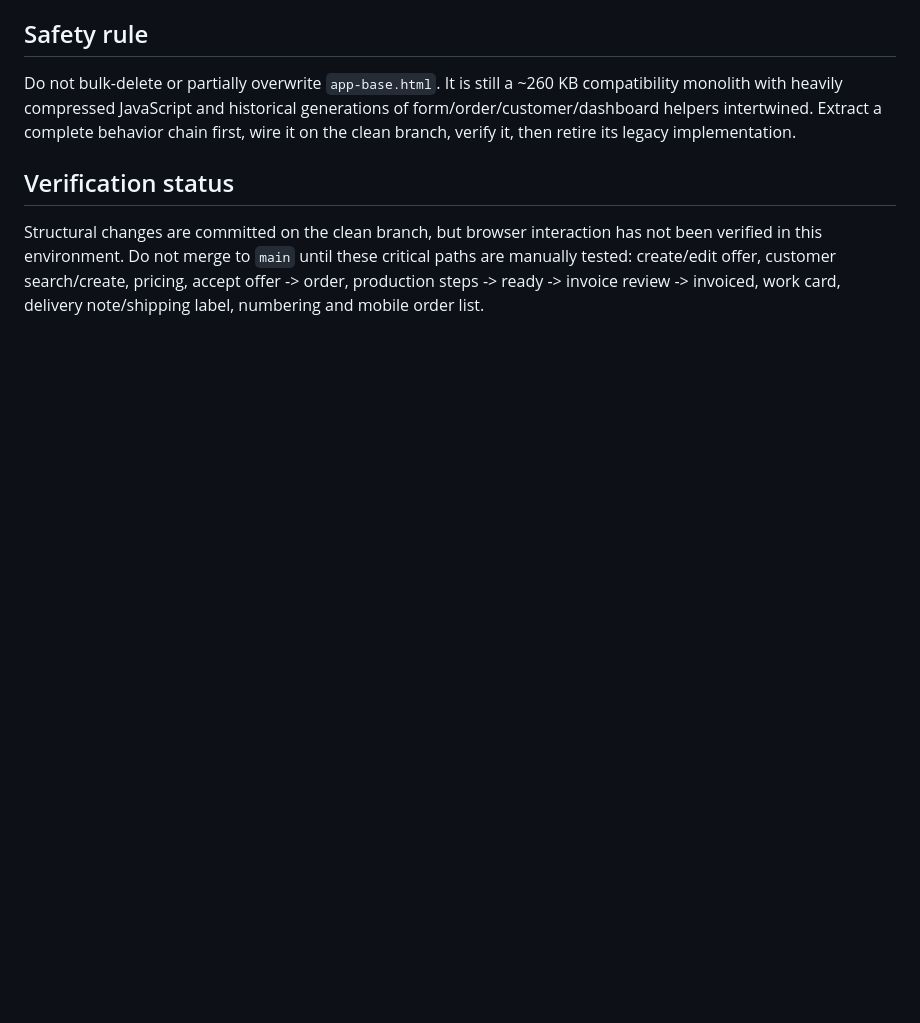
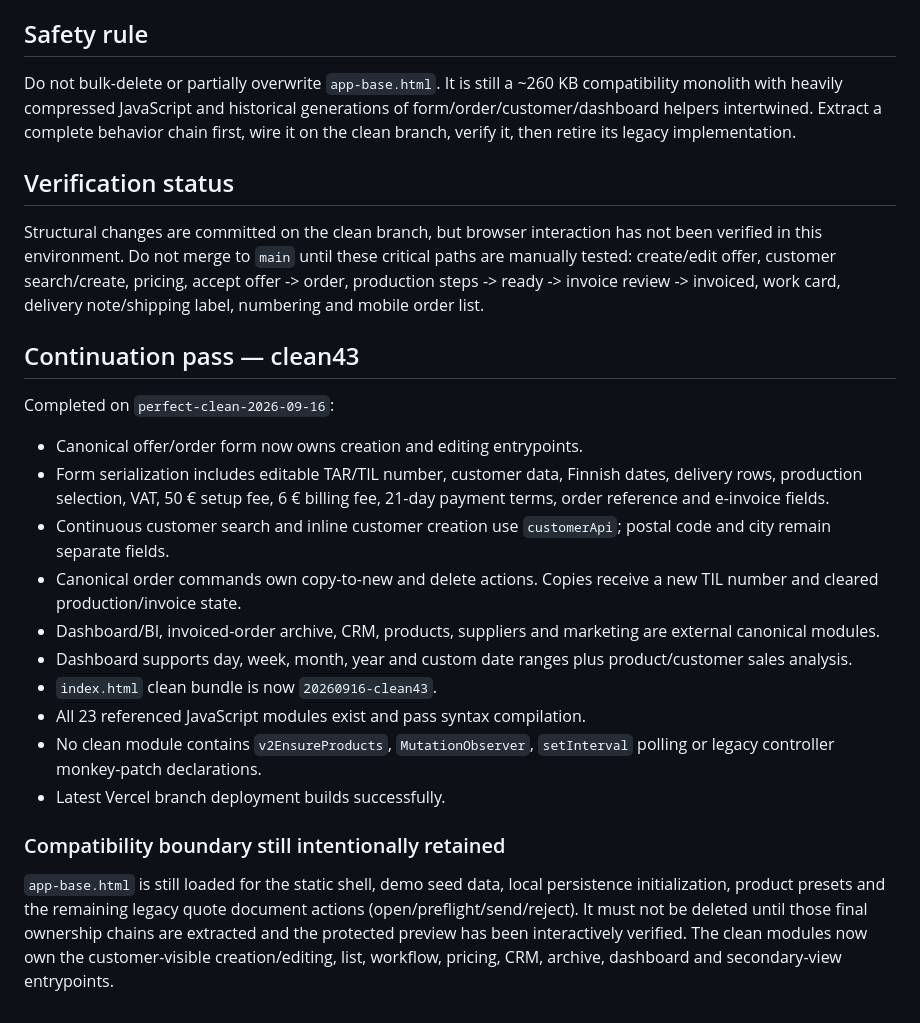
Before and after one commit to herraxx/copyset-erp, a Markdown page: REFACTOR_STATUS.md, the part around the change. Rendered like a GitHub page; blank space fills up the shorter version.

Commit message:
Document clean43 extraction and verification status

```diff
--- a/REFACTOR_STATUS.md
+++ b/REFACTOR_STATUS.md
@@ -71,3 +71,22 @@ Do not bulk-delete or partially overwrite `app-base.html`. It is still a ~260 KB
 
 ## Verification status
 Structural changes are committed on the clean branch, but browser interaction has not been verified in this environment. Do not merge to `main` until these critical paths are manually tested: create/edit offer, customer search/create, pricing, accept offer -> order, production steps -> ready -> invoice review -> invoiced, work card, delivery note/shipping label, numbering and mobile order list.
+
+## Continuation pass — clean43
+
+Completed on `perfect-clean-2026-09-16`:
+
+- Canonical offer/order form now owns creation and editing entrypoints.
+- Form serialization includes editable TAR/TIL number, customer data, Finnish dates, delivery rows, production selection, VAT, 50 € setup fee, 6 € billing fee, 21-day payment terms, order reference and e-invoice fields.
+- Continuous customer search and inline customer creation use `customerApi`; postal code and city remain separate fields.
+- Canonical order commands own copy-to-new and delete actions. Copies receive a new TIL number and cleared production/invoice state.
+- Dashboard/BI, invoiced-order archive, CRM, products, suppliers and marketing are external canonical modules.
+- Dashboard supports day, week, month, year and custom date ranges plus product/customer sales analysis.
+- `index.html` clean bundle is now `20260916-clean43`.
+- All 23 referenced JavaScript modules exist and pass syntax compilation.
+- No clean module contains `v2EnsureProducts`, `MutationObserver`, `setInterval` polling or legacy controller monkey-patch declarations.
+- Latest Vercel branch deployment builds successfully.
+
+### Compatibility boundary still intentionally retained
+
+`app-base.html` is still loaded for the static shell, demo seed data, local persistence initialization, product presets and the remaining legacy quote document actions (open/preflight/send/reject). It must not be deleted until those final ownership chains are extracted and the protected preview has been interactively verified. The clean modules now own the customer-visible creation/editing, list, workflow, pricing, CRM, archive, dashboard and secondary-view entrypoints.
```
